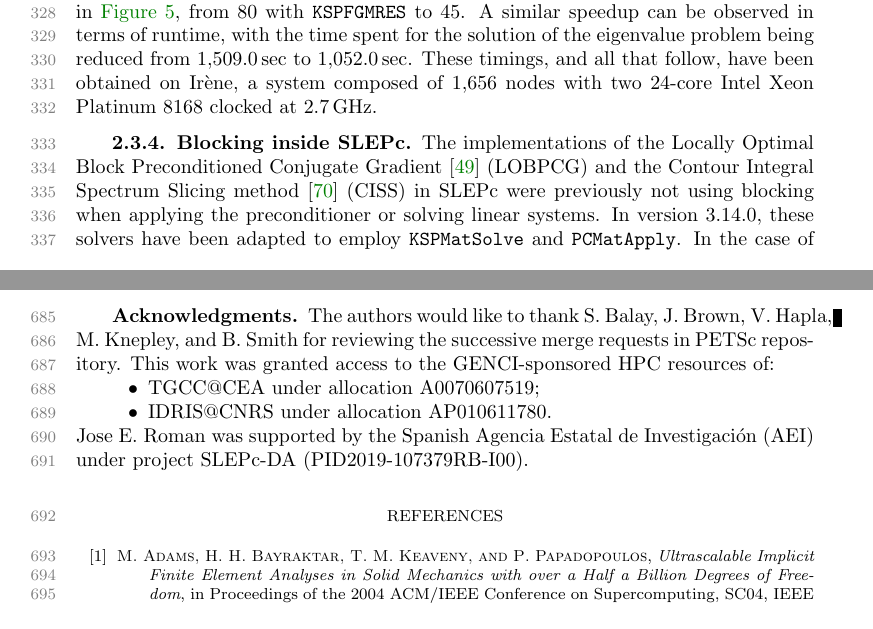
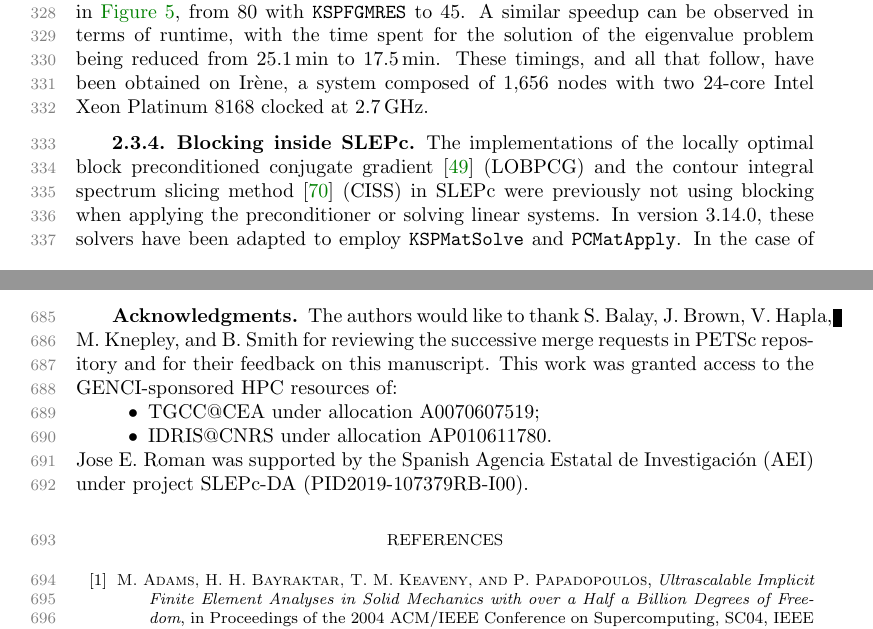
Before and after one commit to prj-/jolivet2020petsc, a LaTeX paper (article.tex): two parts of pages 10 and 22 of 26, joined at a grey line, cut so that both start at the same text. Compiled offline with pdfLaTeX.

Commit message:
Some last minor fixes

```diff
--- a/article.tex
+++ b/article.tex
@@ -962,7 +962,13 @@ nonlinear problems, using a continuation method on the Reynolds number. \\[-4pt]
 The Krylov--Schur algorithm converges in six outer iterations (restarts), with a total of 46 inner solves~\cref{eq:ks}.
 Recycling of Krylov subspaces with \pk{KSPHPDDM} provides algorithmic speedup by lowering the number of iterations per inner solve,
 as reported in~\cref{fig:comparison-slepc}, from 80 with \pk{KSPFGMRES} to 45.
-A similar speedup can be observed in terms of runtime, with the time spent for the solution of the eigenvalue problem being reduced from \SI[round-mode = places,round-precision=1,group-minimum-digits=3,group-separator = {,}]{1509}{\sec} to \SI[round-mode = places,round-precision=1,group-minimum-digits=3,group-separator = {,}]{1052}{\sec}. These timings, and all that follow, have been obtained on {Irène}, a system composed of \pgfmathprintnumber[assume math mode=true]{1656} nodes with two 24-core Intel Xeon Platinum 8168 clocked at \SI{2.7}{\giga\hertz}.
+A similar speedup can be observed in terms of runtime, with the time spent for
+the solution of the eigenvalue problem being reduced from \SI[round-mode = places,round-precision=1,group-minimum-digits=3,group-separator = {,}]{25.1}{\minute}
+to \SI[round-mode = places,round-precision=1,group-minimum-digits=3,group-separator = {,}]{17.5}{\minute}.
+These timings, and all that follow, have been obtained on
+Irène, a system composed of \pgfmathprintnumber[assume math mode=true]{1656}
+nodes with two 24-core Intel Xeon Platinum 8168 clocked at
+\SI{2.7}{\giga\hertz}.
 \pgfplotstableread{
 sys hpddm fgmres
 1   77    77
@@ -1028,9 +1034,9 @@ sys hpddm fgmres
     \end{figure}
 
 \subsubsection{Blocking inside SLEPc\label{sec:lobpcg}}
-The implementations of the Locally Optimal Block Preconditioned Conjugate
-Gradient~\cite{knyazev2001toward}~(LOBPCG) and the Contour Integral Spectrum
-Slicing method~\cite{sakurai2003projection}~(CISS) in SLEPc were previously not
+The implementations of the locally optimal block preconditioned conjugate
+gradient~\cite{knyazev2001toward}~(LOBPCG) and the contour integral spectrum
+slicing method~\cite{sakurai2003projection}~(CISS) in SLEPc were previously not
 using blocking when applying the preconditioner or solving linear systems. In
 version 3.14.0, these solvers have been adapted to employ \pk{KSPMatSolve} and
 \pk{PCMatApply}.  In the case of LOBPCG, which is a purely blocked method, all
@@ -2172,9 +2178,10 @@ thorough testbed with \pk{Mat} and \pk{PC} implementations that do exploit
 GPUs.
 
 \section*{Acknowledgments}
-The authors would like to thank S.~Balay, J.~Brown, V.~Hapla, M.~Knepley,
-and B.~Smith for reviewing the successive merge requests in PETSc
-repository. This work was granted access to the GENCI-sponsored HPC resources of:
+The authors would like to thank S.~Balay, J.~Brown, V.~Hapla, M.~Knepley, and
+B.~Smith for reviewing the successive merge requests in PETSc repository and
+for their feedback on this manuscript. This work was granted access to the
+GENCI-sponsored HPC resources of:
 \begin{itemize}
     \item TGCC@CEA under allocation A0070607519;
     \item IDRIS@CNRS under allocation AP010611780.
```
Also changed, not shown: article.tex (6 more changed lines).
